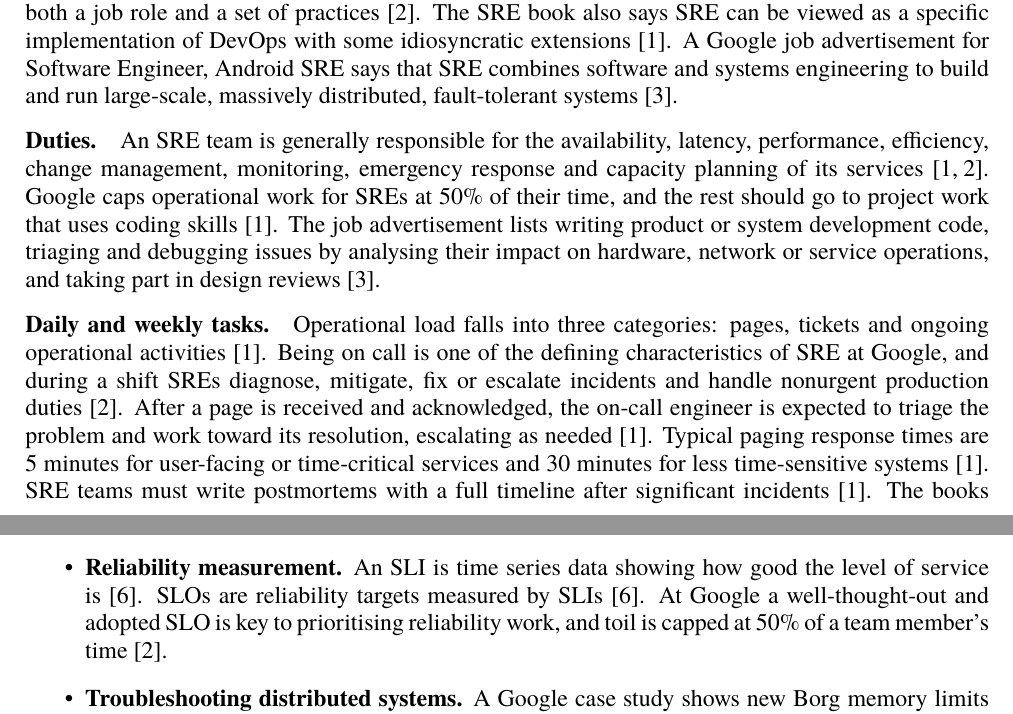
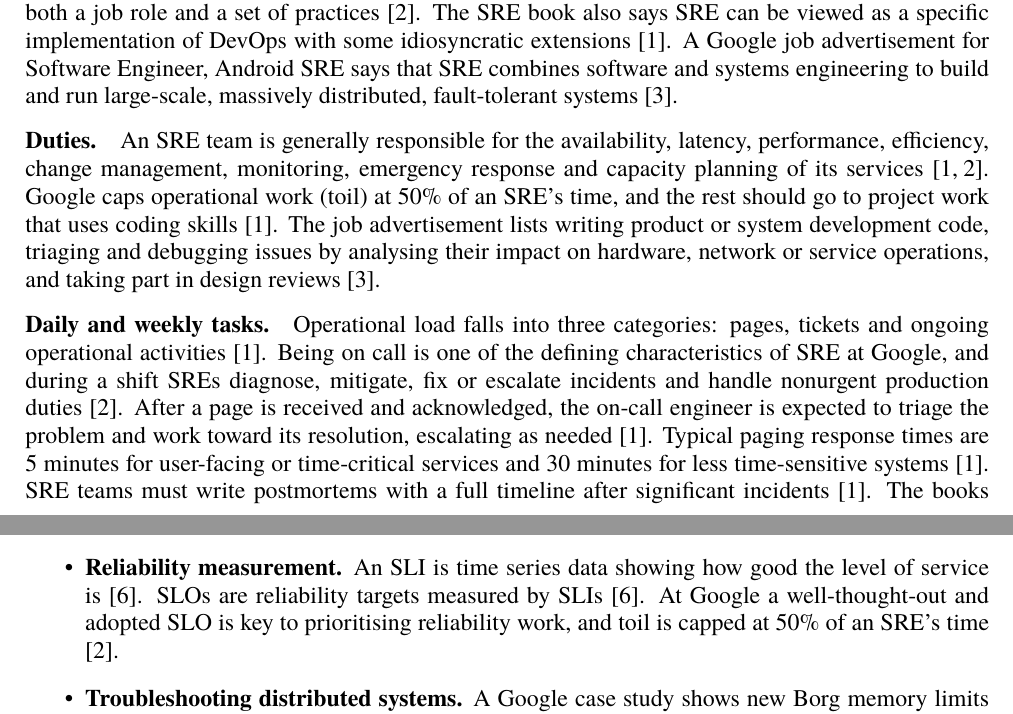
Before and after one commit to ilma-org/os-coop-job-research, a LaTeX document (report/main.tex, which reads report/sections/position.tex, report/sections/skills.tex): two parts of pages 2 and 3 of 16, joined at a grey line, cut so that both start at the same text. Compiled offline with XeLaTeX; a missing font is replaced by an installed copy or a similar font.

Commit message:
Hedge the Linux claims and word the toil limit the same everywhere
The Conclusion now attributes the Linux kernel claim to the books, and Section 5 says the Linux properties are our reading. Position, skills and the conclusion all say toil is capped at 50% of an SRE's time.

Co-Authored-By: Claude Sonnet 5.5 <noreply@anthropic.com>

```diff
--- a/report/sections/position.tex
+++ b/report/sections/position.tex
@@ -5,7 +5,7 @@
 Google's SRE book says that SRE teams hire software engineers to run products and to build systems that do work sysadmins would otherwise do, often manually \cite{sre-book}. The SRE Workbook says the basic tenet of SRE is that doing operations well is a software problem, and describes SRE as both a job role and a set of practices \cite{workbook}. The SRE book also says SRE can be viewed as a specific implementation of DevOps with some idiosyncratic extensions \cite{sre-book}. A Google job advertisement for Software Engineer, Android SRE says that SRE combines software and systems engineering to build and run large-scale, massively distributed, fault-tolerant systems \cite{\jobad}.
 
 \paragraph{Duties.}
-An SRE team is generally responsible for the availability, latency, performance, efficiency, change management, monitoring, emergency response and capacity planning of its services \cite{sre-book,workbook}. Google caps operational work for SREs at 50\% of their time, and the rest should go to project work that uses coding skills \cite{sre-book}. The job advertisement lists writing product or system development code, triaging and debugging issues by analysing their impact on hardware, network or service operations, and taking part in design reviews \cite{\jobad}.
+An SRE team is generally responsible for the availability, latency, performance, efficiency, change management, monitoring, emergency response and capacity planning of its services \cite{sre-book,workbook}. Google caps operational work (toil) at 50\% of an SRE's time, and the rest should go to project work that uses coding skills \cite{sre-book}. The job advertisement lists writing product or system development code, triaging and debugging issues by analysing their impact on hardware, network or service operations, and taking part in design reviews \cite{\jobad}.
 
 \paragraph{Daily and weekly tasks.}
 Operational load falls into three categories: pages, tickets and ongoing operational activities \cite{sre-book}. Being on call is one of the defining characteristics of SRE at Google, and during a shift SREs diagnose, mitigate, fix or escalate incidents and handle nonurgent production duties \cite{workbook}. After a page is received and acknowledged, the on-call engineer is expected to triage the problem and work toward its resolution, escalating as needed \cite{sre-book}. Typical paging response times are 5 minutes for user-facing or time-critical services and 30 minutes for less time-sensitive systems \cite{sre-book}. SRE teams must write postmortems with a full timeline after significant incidents \cite{sre-book}. The books describe SRE teams in general. They give no day-by-day schedule for one SRE, and we do not infer one.
--- a/report/sections/skills.tex
+++ b/report/sections/skills.tex
@@ -7,7 +7,7 @@ Each claim in this section rests on one source, and we did not compare a second
   \item \textbf{Operating systems and networking.} UNIX system internals and networking (Layer 1 to Layer 3) are the two most common specialist skills Google seeks in SREs \cite{sre-book}. Google announces its IP addresses by BGP from several points and relies on BGP routing to deliver packets to the closest frontend \cite{workbook}.
   \item \textbf{Programming and automation.} The job advertisement asks for software development experience in one or more programming languages \cite{google-about-careers-applications-jobs-results-121141635160384198-software-engineer-android-sre}. Google's Zero Touch Prod requires every production change to come from automation, to be prevalidated by software, or to go through an audited breakglass mechanism \cite{bsrs}. Google estimates it could have prevented or mitigated about 13\% of the outages it evaluated \cite{bsrs}.
   \item \textbf{Version control and testing.} Many Google teams keep service configuration in version control and change it through reviewed changelists \cite{workbook}. Google advocates integration testing because unit tests do not fully replicate the runtime environment \cite{static-pdf-lessonslearnedfromtwodecades-pdf}. In Google's experience, a majority of incidents are triggered by binary or configuration pushes \cite{workbook}.
-  \item \textbf{Reliability measurement.} An SLI is time series data showing how good the level of service is \cite{sre-articles}. SLOs are reliability targets measured by SLIs \cite{sre-articles}. At Google a well-thought-out and adopted SLO is key to prioritising reliability work, and toil is capped at 50\% of a team member's time \cite{workbook}.
+  \item \textbf{Reliability measurement.} An SLI is time series data showing how good the level of service is \cite{sre-articles}. SLOs are reliability targets measured by SLIs \cite{sre-articles}. At Google a well-thought-out and adopted SLO is key to prioritising reliability work, and toil is capped at 50\% of an SRE's time \cite{workbook}.
   \item \textbf{Troubleshooting distributed systems.} A Google case study shows new Borg memory limits that ignored small RAM spikes, so Borg killed tasks that went slightly over and caused local disruption and latency \cite{static-pdf-casestudiesinfrastructurechangemanagement-pdf}. Google's DiRT exercises simulate regional outages \cite{workbook}.
 \end{itemize}
 
```
Also changed, not shown: report/sections/conclusion.tex (+1 -1 lines), report/sections/os.tex (+1 -1 lines).
